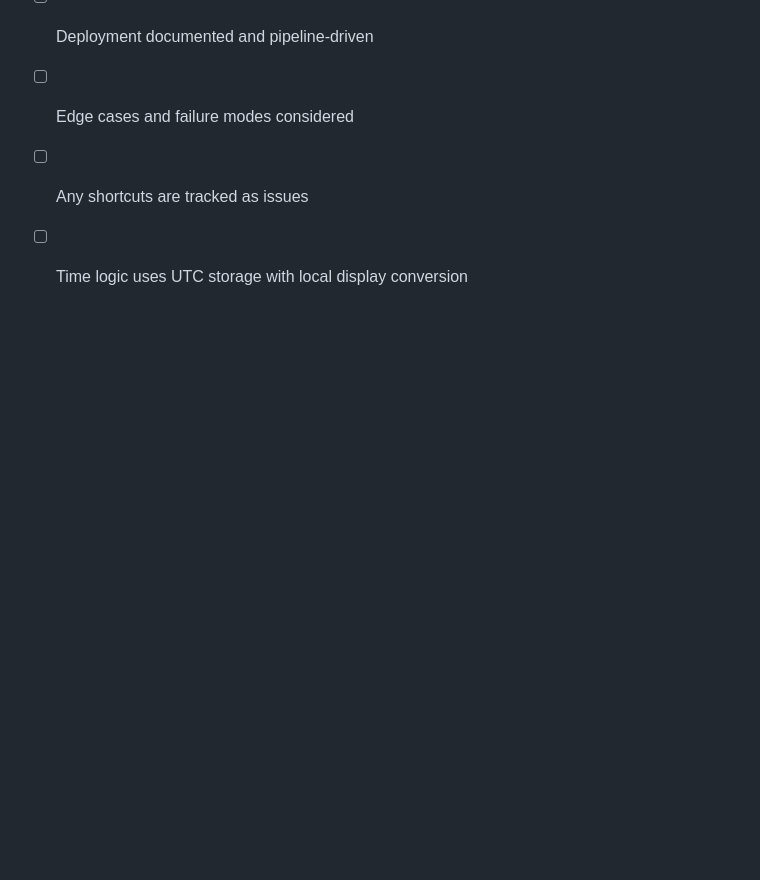
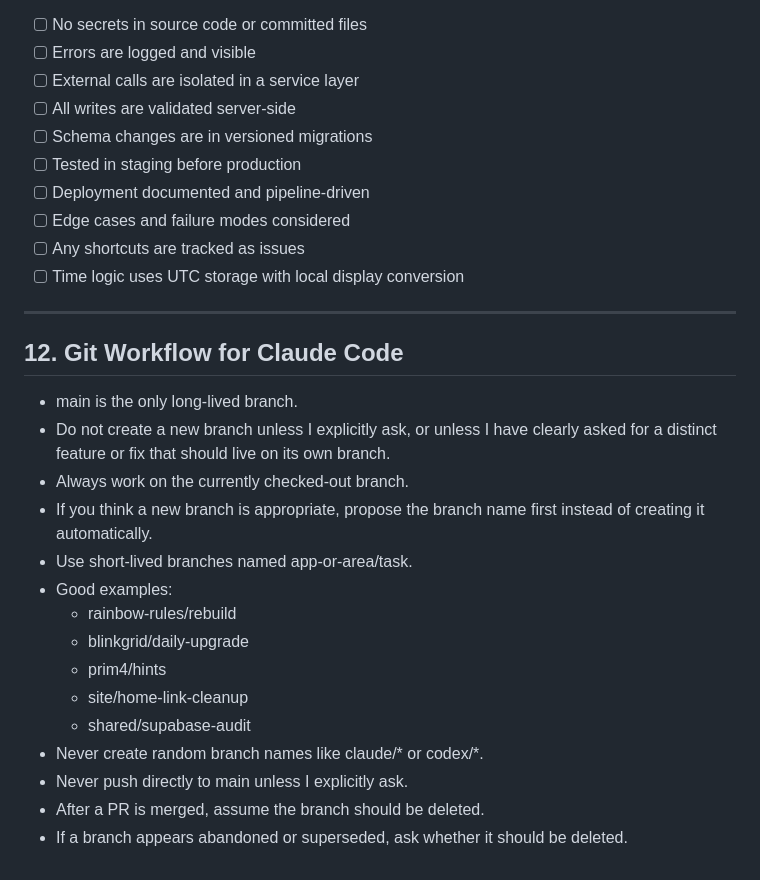
Before and after one commit to mltobing/kapework-site, a Markdown page: CLAUDE.md, the part around the change. Drawn GitHub-style; blank space fills up the shorter version.

Commit message:
Add Claude Code git workflow guardrails

```diff
--- a/CLAUDE.md
+++ b/CLAUDE.md
@@ -120,3 +120,23 @@ Before considering a feature complete, verify:
 - [ ] Edge cases and failure modes considered
 - [ ] Any shortcuts are tracked as issues
 - [ ] Time logic uses UTC storage with local display conversion
+
+---
+
+## 12. Git Workflow for Claude Code
+
+- main is the only long-lived branch.
+- Do not create a new branch unless I explicitly ask, or unless I have clearly asked for a distinct feature or fix that should live on its own branch.
+- Always work on the currently checked-out branch.
+- If you think a new branch is appropriate, propose the branch name first instead of creating it automatically.
+- Use short-lived branches named app-or-area/task.
+- Good examples:
+  - rainbow-rules/rebuild
+  - blinkgrid/daily-upgrade
+  - prim4/hints
+  - site/home-link-cleanup
+  - shared/supabase-audit
+- Never create random branch names like claude/* or codex/*.
+- Never push directly to main unless I explicitly ask.
+- After a PR is merged, assume the branch should be deleted.
+- If a branch appears abandoned or superseded, ask whether it should be deleted.
```
